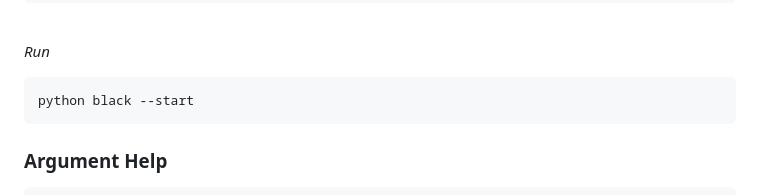
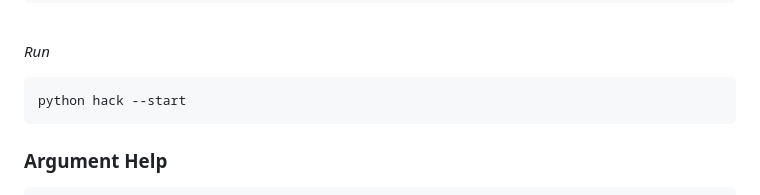
Before and after one commit to mrprogrammer2938/Black-Tool, a Markdown page: README.md, the part around the change. GitHub-like rendering.

````diff
--- a/README.md
+++ b/README.md
@@ -154,7 +154,7 @@ bash install.sh
 
 *Run*
 ``` sh
-python black --start
+python hack --start
 ```
 
 ### Argument Help
````
